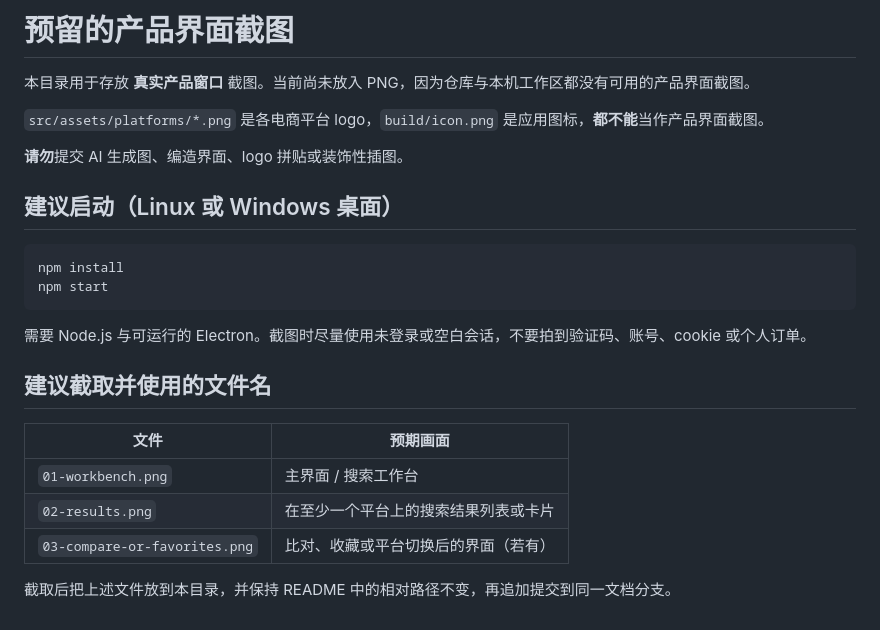
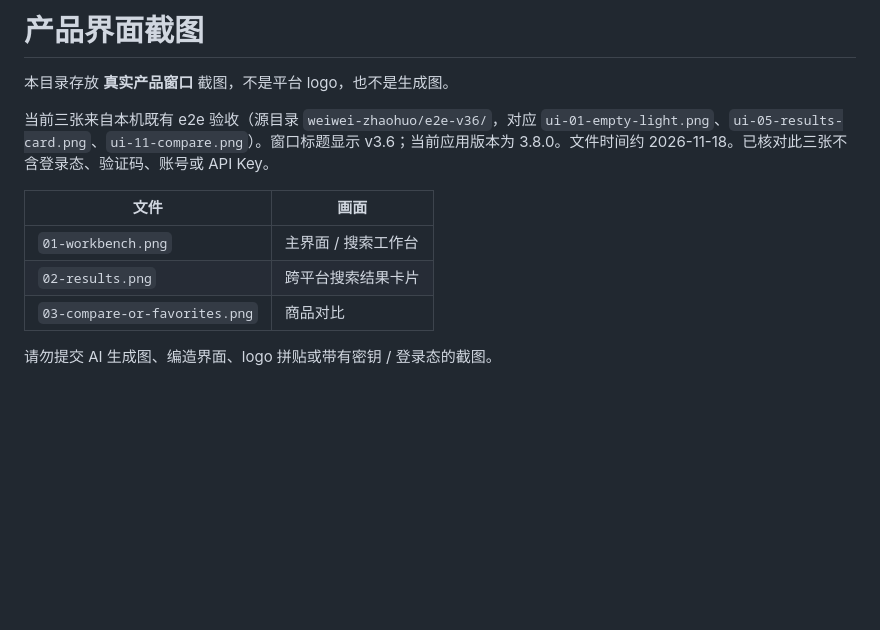
Before and after one commit to gatesenman/zhaohuo-dashi, a Markdown page: docs/screenshots/README.md, the part around the change. GitHub-like rendering; blank space fills up the shorter version.

````diff
--- a/docs/screenshots/README.md
+++ b/docs/screenshots/README.md
@@ -1,26 +1,13 @@
-# 预留的产品界面截图
+# 产品界面截图
 
-本目录用于存放 **真实产品窗口** 截图。当前尚未放入 PNG，因为仓库与本机工作区都没有可用的产品界面截图。
+本目录存放 **真实产品窗口** 截图，不是平台 logo，也不是生成图。
 
-`src/assets/platforms/*.png` 是各电商平台 logo，`build/icon.png` 是应用图标，**都不能**当作产品界面截图。
+当前三张来自本机既有 e2e 验收（源目录 `weiwei-zhaohuo/e2e-v36/`，对应 `ui-01-empty-light.png`、`ui-05-results-card.png`、`ui-11-compare.png`）。窗口标题显示 v3.6；当前应用版本为 3.8.0。文件时间约 2026-11-18。已核对此三张不含登录态、验证码、账号或 API Key。
 
-**请勿**提交 AI 生成图、编造界面、logo 拼贴或装饰性插图。
-
-## 建议启动（Linux 或 Windows 桌面）
-
-```bash
-npm install
-npm start
-```
-
-需要 Node.js 与可运行的 Electron。截图时尽量使用未登录或空白会话，不要拍到验证码、账号、cookie 或个人订单。
-
-## 建议截取并使用的文件名
-
-| 文件 | 预期画面 |
+| 文件 | 画面 |
 | --- | --- |
 | `01-workbench.png` | 主界面 / 搜索工作台 |
-| `02-results.png` | 在至少一个平台上的搜索结果列表或卡片 |
-| `03-compare-or-favorites.png` | 比对、收藏或平台切换后的界面（若有） |
+| `02-results.png` | 跨平台搜索结果卡片 |
+| `03-compare-or-favorites.png` | 商品对比 |
 
-截取后把上述文件放到本目录，并保持 README 中的相对路径不变，再追加提交到同一文档分支。
+请勿提交 AI 生成图、编造界面、logo 拼贴或带有密钥 / 登录态的截图。
````
Also changed, not shown: README.md (+13 -9 lines), docs/screenshots/01-workbench.png (added), docs/screenshots/02-results.png (added), docs/screenshots/03-compare-or-favorites.png (added).
